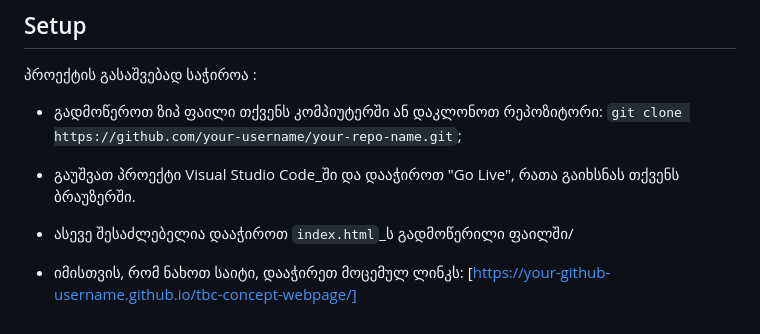
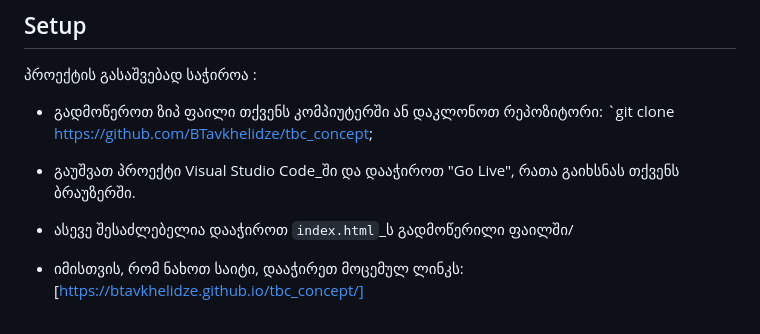
Before and after one commit to BTavkhelidze/tbc_concept, a Markdown page: README.md, the part around the change. GitHub-like rendering.

```diff
--- a/README.md
+++ b/README.md
@@ -41,8 +41,8 @@
 
 პროექტის გასაშვებად საჭიროა :
 
-- გადმოწეროთ ზიპ ფაილი თქვენს კომპიუტერში ან დაკლონოთ რეპოზიტორი: `git clone https://github.com/your-username/your-repo-name.git`;
+- გადმოწეროთ ზიპ ფაილი თქვენს კომპიუტერში ან დაკლონოთ რეპოზიტორი: `git clone https://github.com/BTavkhelidze/tbc_concept;
 
 - გაუშვათ პროექტი Visual Studio Code_ში და დააჭიროთ "Go Live", რათა გაიხსნას თქვენს ბრაუზერში.
 - ასევე შესაძლებელია დააჭიროთ `index.html`\_ს გადმოწერილი ფაილში/
-- იმისთვის, რომ ნახოთ საიტი, დააჭირეთ მოცემულ ლინკს: [https://your-github-username.github.io/tbc-concept-webpage/]
+- იმისთვის, რომ ნახოთ საიტი, დააჭირეთ მოცემულ ლინკს: [https://btavkhelidze.github.io/tbc_concept/]
```
